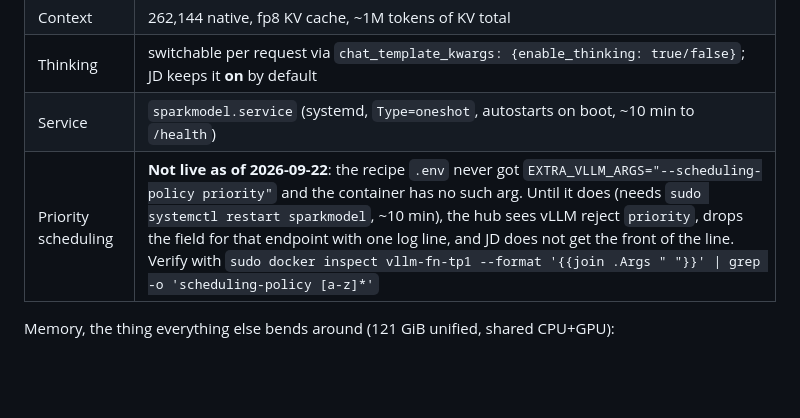
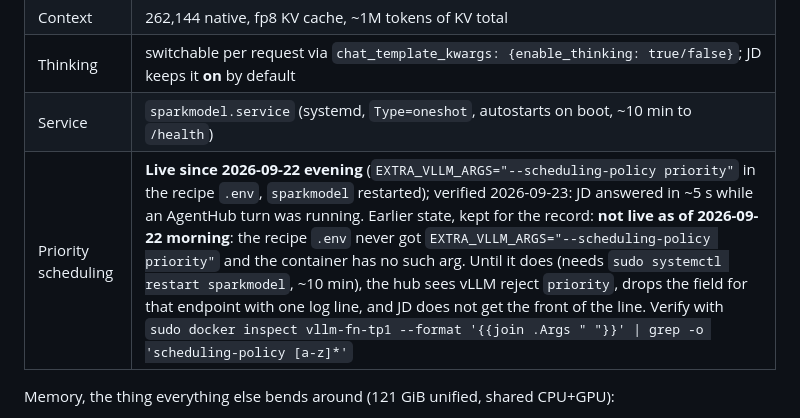
Before and after one commit to giopelagalli/AgentHub, a Markdown page: docs/spark-setup.md, the part around the change. Rendered like a GitHub page; blank space fills up the shorter version.

Commit message:
docs(spark): priority scheduling is live and verified — JD answers in ~5 s during a turn
Co-Authored-By: Claude Fable 5.1 <noreply@anthropic.com>

```diff
--- a/docs/spark-setup.md
+++ b/docs/spark-setup.md
@@ -27,7 +27,7 @@ no memory for a second model. Anything new that needs an LLM uses `:8888` and se
 | Context | 262,144 native, fp8 KV cache, ~1M tokens of KV total |
 | Thinking | switchable per request via `chat_template_kwargs: {enable_thinking: true/false}`; JD keeps it **on** by default |
 | Service | `sparkmodel.service` (systemd, `Type=oneshot`, autostarts on boot, ~10 min to `/health`) |
-| Priority scheduling | **Not live as of 2026-09-22**: the recipe `.env` never got `EXTRA_VLLM_ARGS="--scheduling-policy priority"` and the container has no such arg. Until it does (needs `sudo systemctl restart sparkmodel`, ~10 min), the hub sees vLLM reject `priority`, drops the field for that endpoint with one log line, and JD does not get the front of the line. Verify with `sudo docker inspect vllm-fn-tp1 --format '{{join .Args " "}}' \| grep -o 'scheduling-policy [a-z]*'` |
+| Priority scheduling | **Live since 2026-09-22 evening** (`EXTRA_VLLM_ARGS="--scheduling-policy priority"` in the recipe `.env`, `sparkmodel` restarted); verified 2026-09-23: JD answered in ~5 s while an AgentHub turn was running. Earlier state, kept for the record: **not live as of 2026-09-22 morning**: the recipe `.env` never got `EXTRA_VLLM_ARGS="--scheduling-policy priority"` and the container has no such arg. Until it does (needs `sudo systemctl restart sparkmodel`, ~10 min), the hub sees vLLM reject `priority`, drops the field for that endpoint with one log line, and JD does not get the front of the line. Verify with `sudo docker inspect vllm-fn-tp1 --format '{{join .Args " "}}' \| grep -o 'scheduling-policy [a-z]*'` |
 
 Memory, the thing everything else bends around (121 GiB unified, shared CPU+GPU):
 
```
